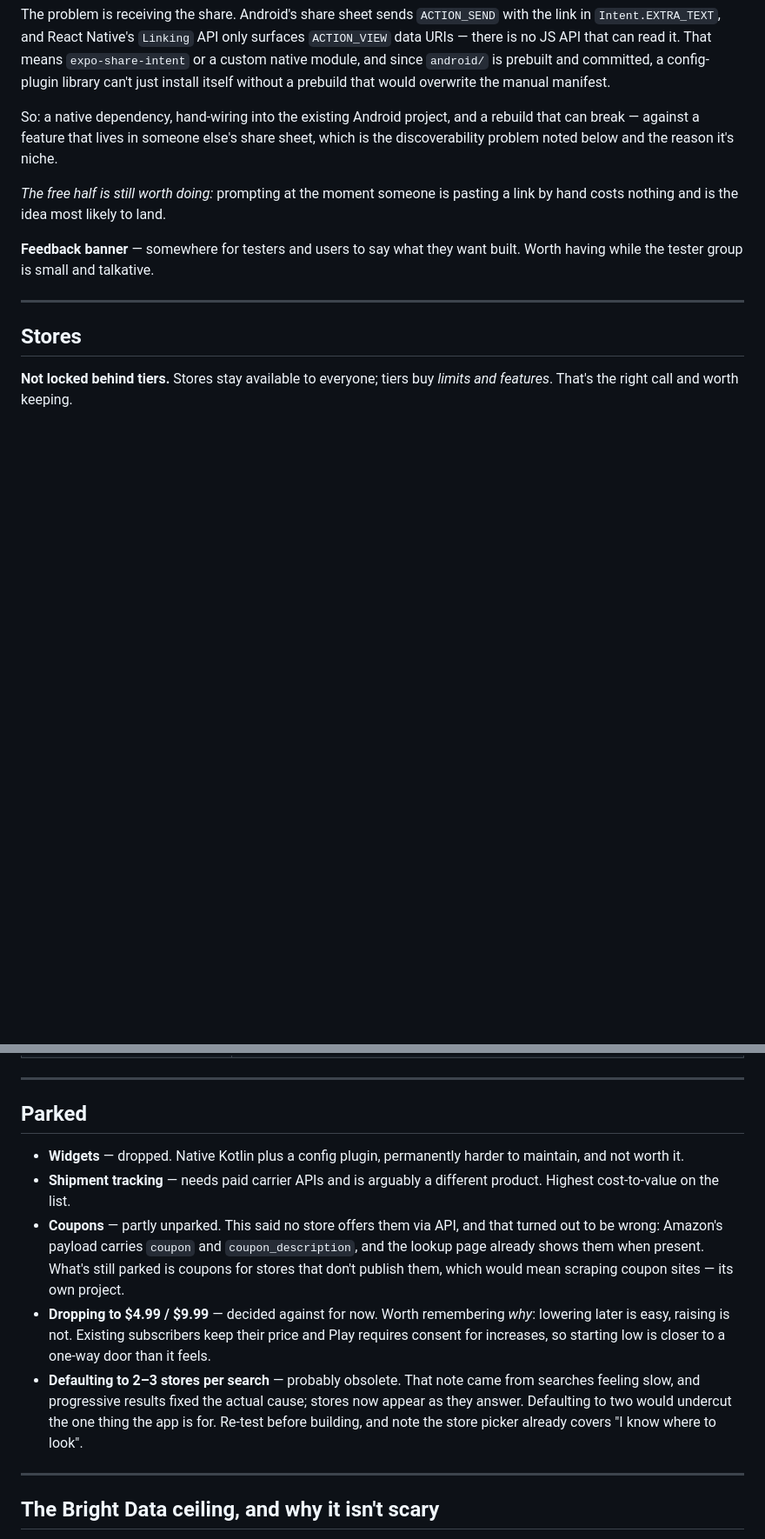
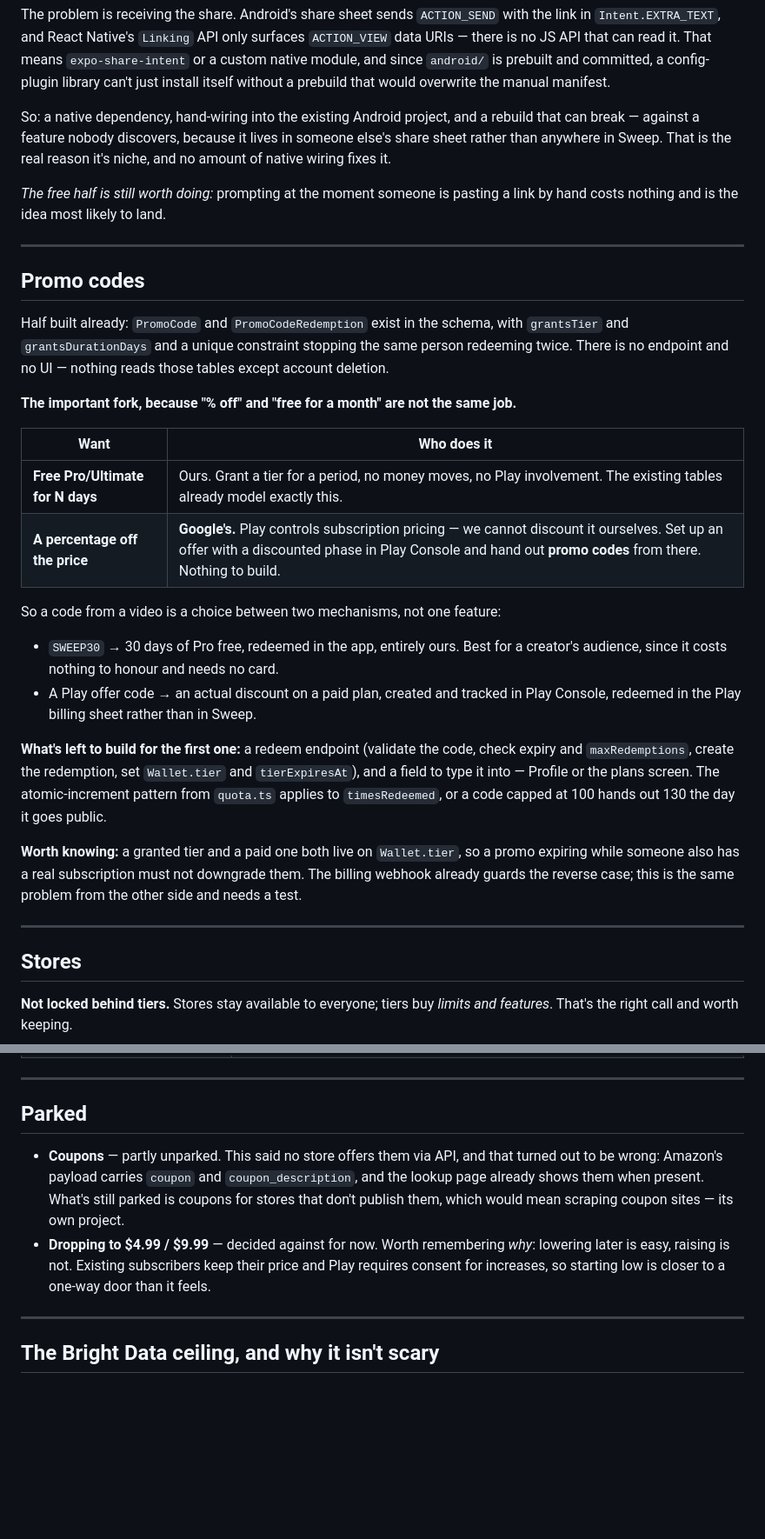
Before and after one commit to FerrettMC/sweep, a Markdown page: ROADMAP.md, 2 parts joined by grey strips. Shown at 87% size. Drawn GitHub-style; blank space fills up the shorter version.

Commit message:
Drop five items, add promo codes
Removed the feedback banner, the title change, widgets, shipment tracking and
defaulting to 2-3 stores. All either decided against or not wanted.

Promo codes go in with the fork stated up front, because "% off from a video"
reads as one feature and is two mechanisms. Granting free Pro for N days is
ours and the tables already model it — PromoCode and PromoCodeRedemption exist
with grantsTier, grantsDurationDays and a unique constraint against double
redemption, and nothing but account deletion reads them. An actual percentage
discount is Google's: Play controls subscription pricing, so that one is an
offer plus promo codes configured in Play Console, with nothing to build.

Also notes the trap worth testing first: a granted tier and a paid one share
Wallet.tier, so a promo expiring under someone who also holds a real
subscription must not downgrade them. The billing webhook already guards the
mirror image of this.

Tidied two things the removals left behind — a "still to do" heading with
nothing but finished items under it, and a pointer to a discoverability list
that no longer exists.

```diff
--- a/ROADMAP.md
+++ b/ROADMAP.md
@@ -228,15 +220,47 @@ prebuilt and committed, a config-plugin library can't just install itself
 without a prebuild that would overwrite the manual manifest.
 
 So: a native dependency, hand-wiring into the existing Android project, and a
-rebuild that can break — against a feature that lives in someone else's share
-sheet, which is the discoverability problem noted below and the reason it's
-niche.
+rebuild that can break — against a feature nobody discovers, because it lives
+in someone else's share sheet rather than anywhere in Sweep. That is the real
+reason it's niche, and no amount of native wiring fixes it.
 
 _The free half is still worth doing:_ prompting at the moment someone is
 pasting a link by hand costs nothing and is the idea most likely to land.
 
-**Feedback banner** — somewhere for testers and users to say what they want
-built. Worth having while the tester group is small and talkative.
+---
+
+## Promo codes
+
+Half built already: `PromoCode` and `PromoCodeRedemption` exist in the schema,
+with `grantsTier` and `grantsDurationDays` and a unique constraint stopping the
+same person redeeming twice. There is no endpoint and no UI — nothing reads
+those tables except account deletion.
+
+**The important fork, because "% off" and "free for a month" are not the same
+job.**
+
+| Want                          | Who does it                                                                 |
+| ----------------------------- | --------------------------------------------------------------------------- |
+| **Free Pro/Ultimate for N days** | Ours. Grant a tier for a period, no money moves, no Play involvement. The existing tables already model exactly this. |
+| **A percentage off the price**   | **Google's.** Play controls subscription pricing — we cannot discount it ourselves. Set up an offer with a discounted phase in Play Console and hand out **promo codes** from there. Nothing to build. |
+
+So a code from a video is a choice between two mechanisms, not one feature:
+
+- `SWEEP30` → 30 days of Pro free, redeemed in the app, entirely ours. Best for
+  a creator's audience, since it costs nothing to honour and needs no card.
+- A Play offer code → an actual discount on a paid plan, created and tracked in
+  Play Console, redeemed in the Play billing sheet rather than in Sweep.
+
+**What's left to build for the first one:** a redeem endpoint (validate the
+code, check expiry and `maxRedemptions`, create the redemption, set
+`Wallet.tier` and `tierExpiresAt`), and a field to type it into — Profile or
+the plans screen. The atomic-increment pattern from `quota.ts` applies to
+`timesRedeemed`, or a code capped at 100 hands out 130 the day it goes public.
+
+**Worth knowing:** a granted tier and a paid one both live on `Wallet.tier`, so
+a promo expiring while someone also has a real subscription must not downgrade
+them. The billing webhook already guards the reverse case; this is the same
+problem from the other side and needs a test.
 
 ---
 
@@ -260,10 +284,6 @@ official API or a paid residential proxy.
 
 ## Parked
 
-- **Widgets** — dropped. Native Kotlin plus a config plugin, permanently harder
-  to maintain, and not worth it.
-- **Shipment tracking** — needs paid carrier APIs and is arguably a different
-  product. Highest cost-to-value on the list.
 - **Coupons** — partly unparked. This said no store offers them via API, and
   that turned out to be wrong: Amazon's payload carries `coupon` and
   `coupon_description`, and the lookup page already shows them when present.
@@ -273,11 +293,6 @@ official API or a paid residential proxy.
   _why_: lowering later is easy, raising is not. Existing subscribers keep their
   price and Play requires consent for increases, so starting low is closer to a
   one-way door than it feels.
-- **Defaulting to 2–3 stores per search** — probably obsolete. That note came
-  from searches feeling slow, and progressive results fixed the actual cause;
-  stores now appear as they answer. Defaulting to two would undercut the one
-  thing the app is for. Re-test before building, and note the store picker
-  already covers "I know where to look".
 
 ---
 
```
Also changed, not shown: other parts of ROADMAP.md (+1 -9 lines).
